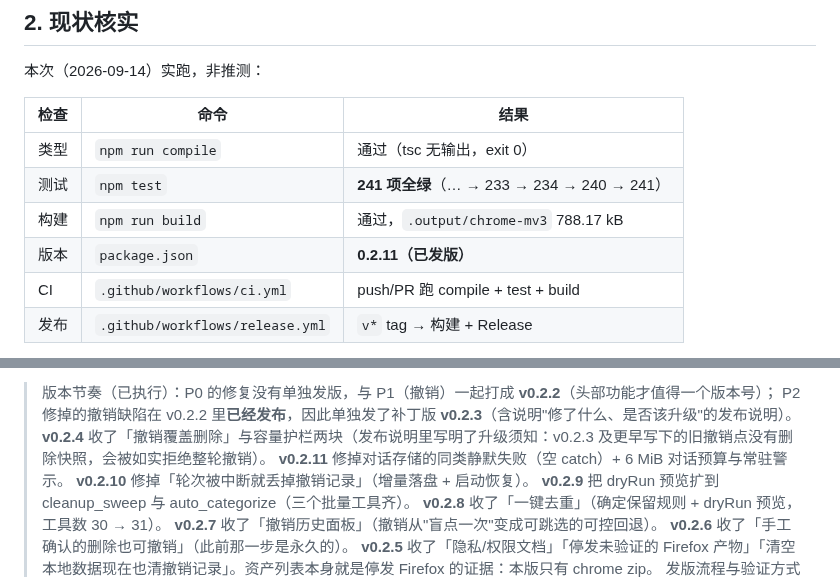
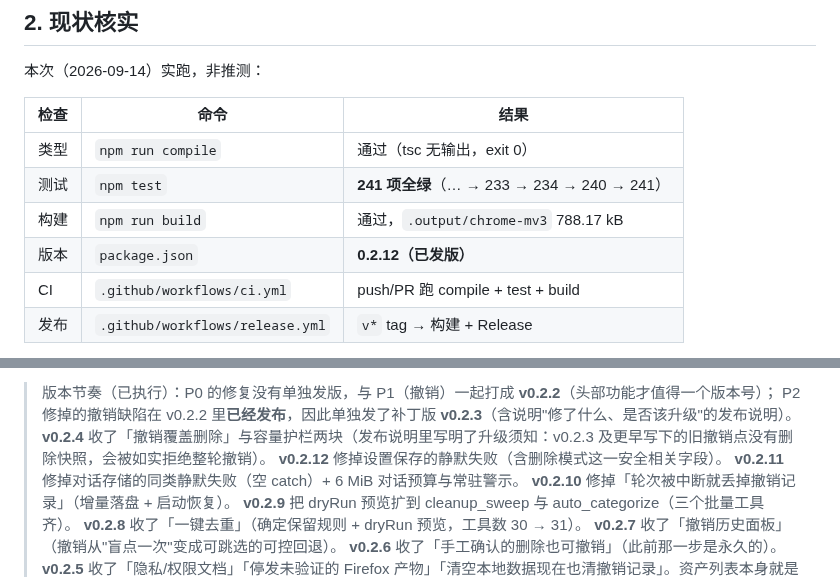
Before and after one commit to xalor888/markai, a Markdown page: DIRECTION.md, 2 parts joined by grey strips. GitHub-like rendering.

Commit message:
docs: 记录 v0.2.12 发版（版本记录 + 版本节奏）

```diff
--- a/DIRECTION.md
+++ b/DIRECTION.md
@@ -33,7 +33,7 @@ Chrome/Edge MV3 浏览器扩展（WXT + React 19 + TS + Tailwind v4 + Zustand）
 | 类型 | `npm run compile` | 通过（tsc 无输出，exit 0） |
 | 测试 | `npm test` | **241 项全绿**（… → 233 → 234 → 240 → 241） |
 | 构建 | `npm run build` | 通过，`.output/chrome-mv3` 788.17 kB |
-| 版本 | `package.json` | **0.2.11（已发版）** |
+| 版本 | `package.json` | **0.2.12（已发版）** |
 | CI | `.github/workflows/ci.yml` | push/PR 跑 compile + test + build |
 | 发布 | `.github/workflows/release.yml` | `v*` tag → 构建 + Release |
 
@@ -299,6 +299,7 @@ sort_folder + merge_folders 再撤销）抓出**并发批量移动**的坑——
 > 版本节奏（已执行）：P0 的修复没有单独发版，与 P1（撤销）一起打成 **v0.2.2**（头部功能才值得一个版本号）；
 > P2 修掉的撤销缺陷在 v0.2.2 里**已经发布**，因此单独发了补丁版 **v0.2.3**（含说明"修了什么、是否该升级"的发布说明）。
 > **v0.2.4** 收了「撤销覆盖删除」与容量护栏两块（发布说明里写明了升级须知：v0.2.3 及更早写下的旧撤销点没有删除快照，会被如实拒绝整轮撤销）。
+> **v0.2.12** 修掉设置保存的静默失败（含删除模式这一安全相关字段）。
 > **v0.2.11** 修掉对话存储的同类静默失败（空 catch）+ 6 MiB 对话预算与常驻警示。
 > **v0.2.10** 修掉「轮次被中断就丢掉撤销记录」（增量落盘 + 启动恢复）。
 > **v0.2.9** 把 dryRun 预览扩到 cleanup_sweep 与 auto_categorize（三个批量工具齐）。
```
